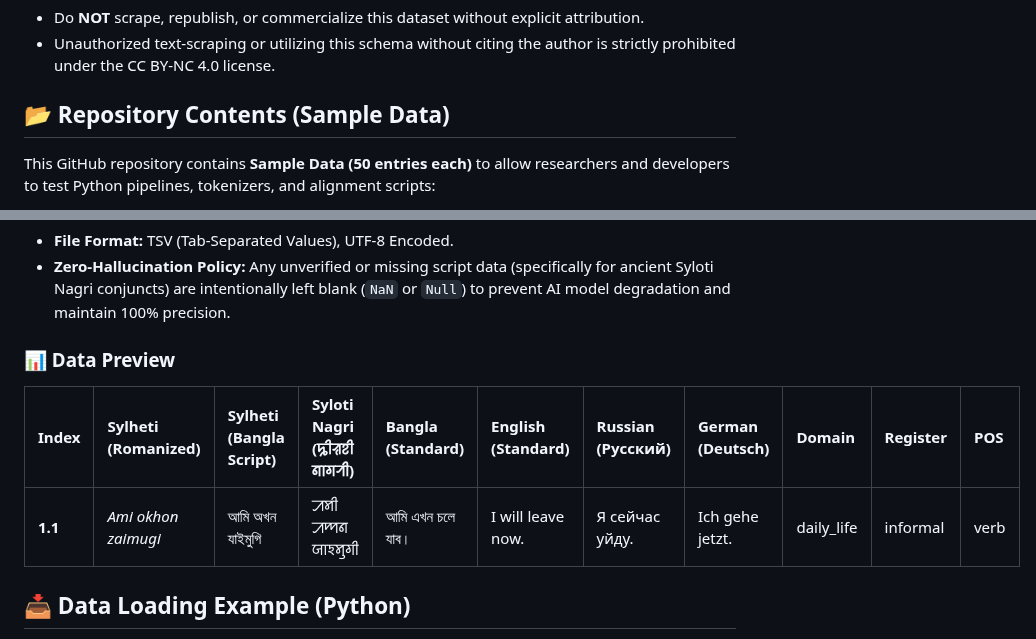
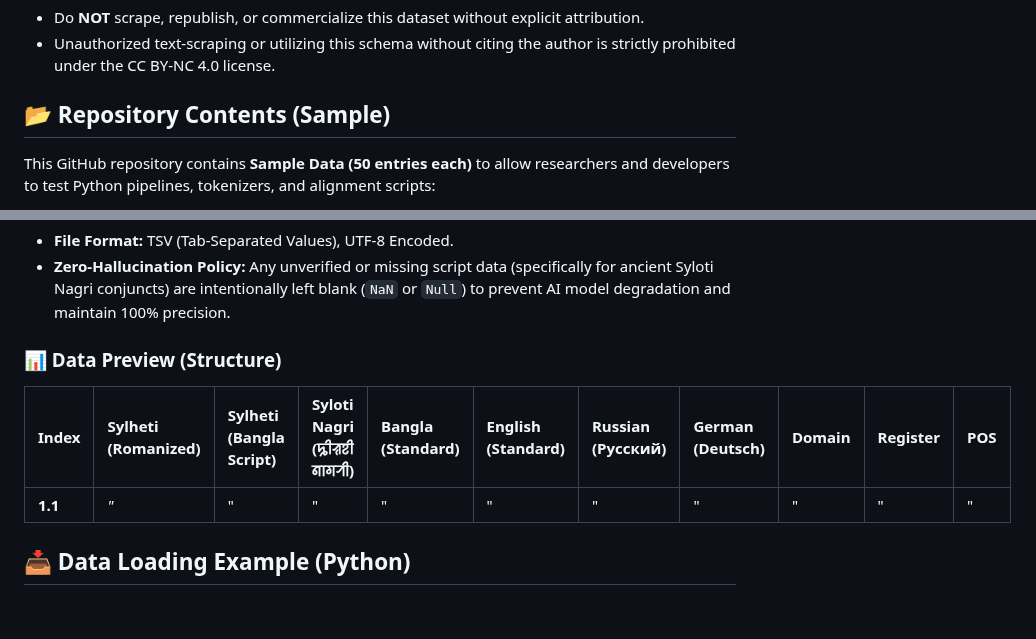
Before and after one commit to fahim-ling/Sylheti-Bangla-English-Russian-German-Parallel-Corpus-for-NLP, a Markdown page: README.md, 2 parts joined by grey strips. GitHub-like rendering; blank space fills up the shorter version.

Commit message:
Revise README for repository contents and data preview
Updated repository contents and data preview sections for clarity.

```diff
--- a/README.md
+++ b/README.md
@@ -22,7 +22,7 @@ Creating this sequence alignment—matching precise semantic equivalence, dialec
 - Do **NOT** scrape, republish, or commercialize this dataset without explicit attribution.
 - Unauthorized text-scraping or utilizing this schema without citing the author is strictly prohibited under the CC BY-NC 4.0 license.
 
-## 📂 Repository Contents (Sample Data)
+## 📂 Repository Contents (Sample)
 This GitHub repository contains **Sample Data (50 entries each)** to allow researchers and developers to test Python pipelines, tokenizers, and alignment scripts:
 
 - **`data/parallel_sentences_showcase.tsv`**: 50 sample parallel sentence alignments across 5 languages (10 Columns).
@@ -32,10 +32,10 @@ This GitHub repository contains **Sample Data (50 entries each)** to allow resea
 - **File Format:** TSV (Tab-Separated Values), UTF-8 Encoded.
 - **Zero-Hallucination Policy:** Any unverified or missing script data (specifically for ancient Syloti Nagri conjuncts) are intentionally left blank (`NaN` or `Null`) to prevent AI model degradation and maintain 100% precision.
 
-### 📊 Data Preview
+### 📊 Data Preview (Structure)
 | Index | Sylheti (Romanized) | Sylheti (Bangla Script) | Syloti Nagri (ꠍꠤꠟꠐꠤ ꠘꠣꠉꠞꠤ) | Bangla (Standard) | English (Standard) | Russian (Русский) | German (Deutsch) | Domain | Register | POS |
 | :--- | :--- | :--- | :--- | :--- | :--- | :--- | :--- | :--- | :--- | :--- |
-| **1.1** | *Ami okhon zaimugi* | আমি অখন যাইমুগি | ꠀꠝꠤ ꠀꠈꠘ ꠎꠣꠁꠝꠥꠉꠤ | আমি এখন চলে যাব। | I will leave now. | Я сейчас уйду. | Ich gehe jetzt. | daily_life | informal | verb |
+| **1.1** | *"* | "  | " | "  | " | "  | " | "  | " | "  |
 
 ## 📥 Data Loading Example (Python)
 Always set `sep='\t'` and `encoding='utf-8'` when reading the `.tsv` files to prevent text corruption:
```
